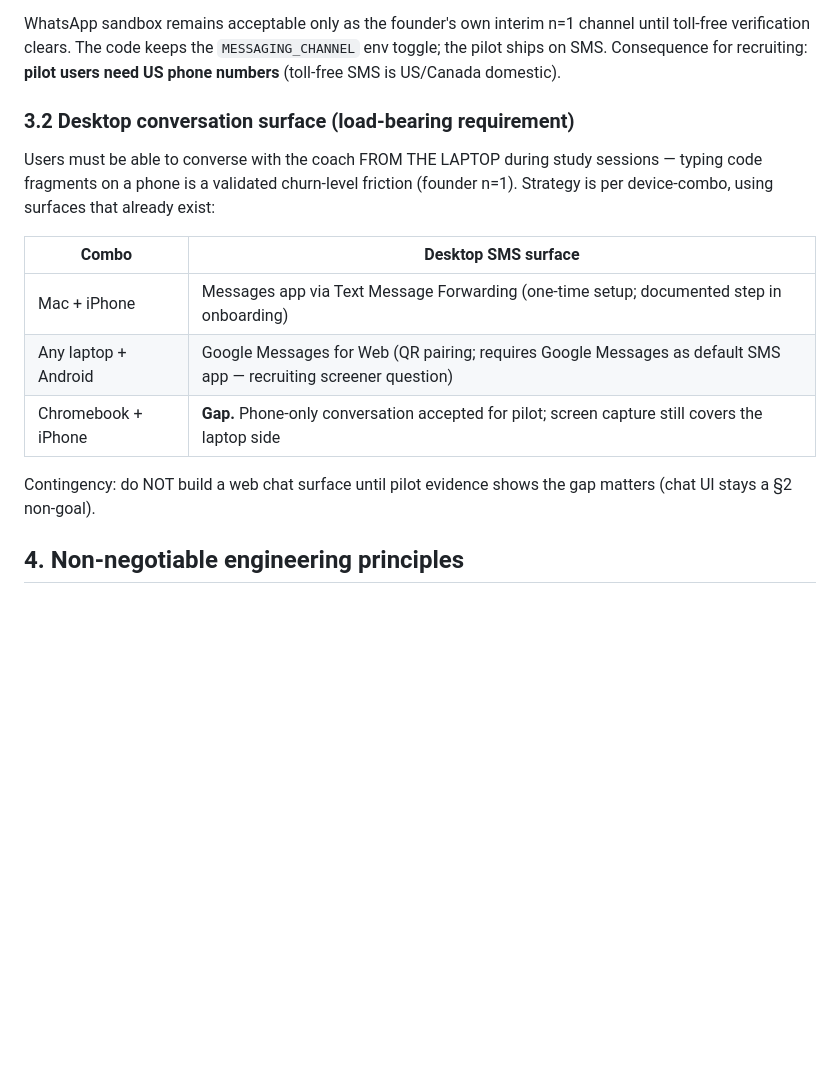
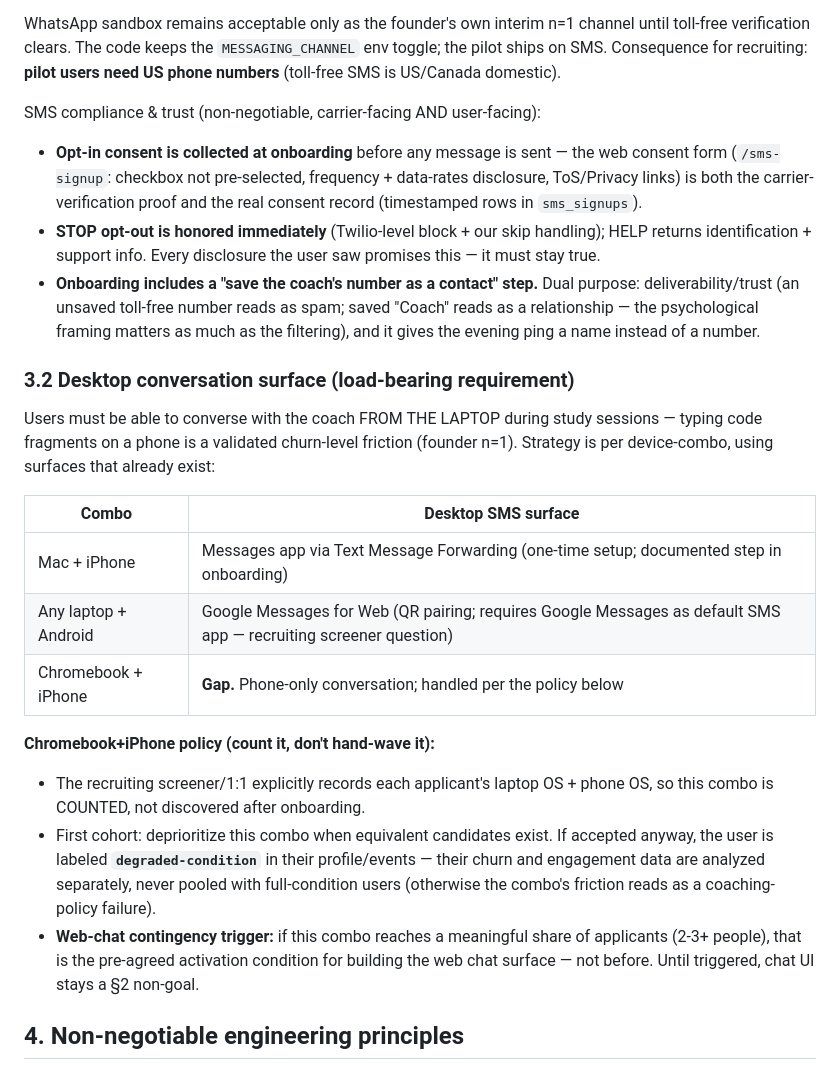
Before and after one commit to jeongmokwon/upskill-coach, a Markdown page: PROJECT_BRIEF.md, the part around the change. Rendered like a GitHub page; blank space fills up the shorter version.

Commit message:
docs(brief): restore SMS compliance/trust lines + Chromebook+iPhone policy (#51)
Two omissions the operator caught after the reality-sync merge:

§3.1 — the compliance/trust triplet that fell out of the channel
decision: (a) opt-in consent collected at onboarding via /sms-signup
(carrier proof AND real consent record), (b) STOP honored
immediately / HELP identifies, (c) onboarding step to save the
coach's number as a contact — dual purpose: spam-filter trust and
psychological framing (a saved 'Coach' is a relationship; an
unknown toll-free number is spam).

§3.2 — Chromebook+iPhone goes from hand-waved gap to counted
policy: screener records the combo explicitly; first cohort
deprioritizes it; if accepted, user is labeled degraded-condition
and analyzed separately (so the combo's friction doesn't read as a
coaching-policy failure); 2-3+ applicants with this combo is the
pre-agreed web-chat contingency trigger.

Co-authored-by: Jeongmo Kwon <jeongmo.kwon@gmail.com>

```diff
--- a/PROJECT_BRIEF.md
+++ b/PROJECT_BRIEF.md
@@ -83,6 +83,22 @@ keeps the `MESSAGING_CHANNEL` env toggle; the pilot ships on SMS.
 Consequence for recruiting: **pilot users need US phone numbers**
 (toll-free SMS is US/Canada domestic).
 
+SMS compliance & trust (non-negotiable, carrier-facing AND
+user-facing):
+- **Opt-in consent is collected at onboarding** before any message
+  is sent — the web consent form (`/sms-signup`: checkbox not
+  pre-selected, frequency + data-rates disclosure, ToS/Privacy
+  links) is both the carrier-verification proof and the real
+  consent record (timestamped rows in `sms_signups`).
+- **STOP opt-out is honored immediately** (Twilio-level block +
+  our skip handling); HELP returns identification + support info.
+  Every disclosure the user saw promises this — it must stay true.
+- **Onboarding includes a "save the coach's number as a contact"
+  step.** Dual purpose: deliverability/trust (an unsaved toll-free
+  number reads as spam; saved "Coach" reads as a relationship — the
+  psychological framing matters as much as the filtering), and it
+  gives the evening ping a name instead of a number.
+
 ### 3.2 Desktop conversation surface (load-bearing requirement)
 
 Users must be able to converse with the coach FROM THE LAPTOP during
@@ -94,10 +110,23 @@ using surfaces that already exist:
 |---|---|
 | Mac + iPhone | Messages app via Text Message Forwarding (one-time setup; documented step in onboarding) |
 | Any laptop + Android | Google Messages for Web (QR pairing; requires Google Messages as default SMS app — recruiting screener question) |
-| Chromebook + iPhone | **Gap.** Phone-only conversation accepted for pilot; screen capture still covers the laptop side |
+| Chromebook + iPhone | **Gap.** Phone-only conversation; handled per the policy below |
 
-Contingency: do NOT build a web chat surface until pilot evidence
-shows the gap matters (chat UI stays a §2 non-goal).
+**Chromebook+iPhone policy (count it, don't hand-wave it):**
+- The recruiting screener/1:1 explicitly records each applicant's
+  laptop OS + phone OS, so this combo is COUNTED, not discovered
+  after onboarding.
+- First cohort: deprioritize this combo when equivalent candidates
+  exist. If accepted anyway, the user is labeled
+  **`degraded-condition`** in their profile/events — their churn and
+  engagement data are analyzed separately, never pooled with
+  full-condition users (otherwise the combo's friction reads as a
+  coaching-policy failure).
+- **Web-chat contingency trigger:** if this combo reaches a
+  meaningful share of applicants (2-3+ people), that is the
+  pre-agreed activation condition for building the web chat
+  surface — not before. Until triggered, chat UI stays a §2
+  non-goal.
 
 ## 4. Non-negotiable engineering principles
 
```
